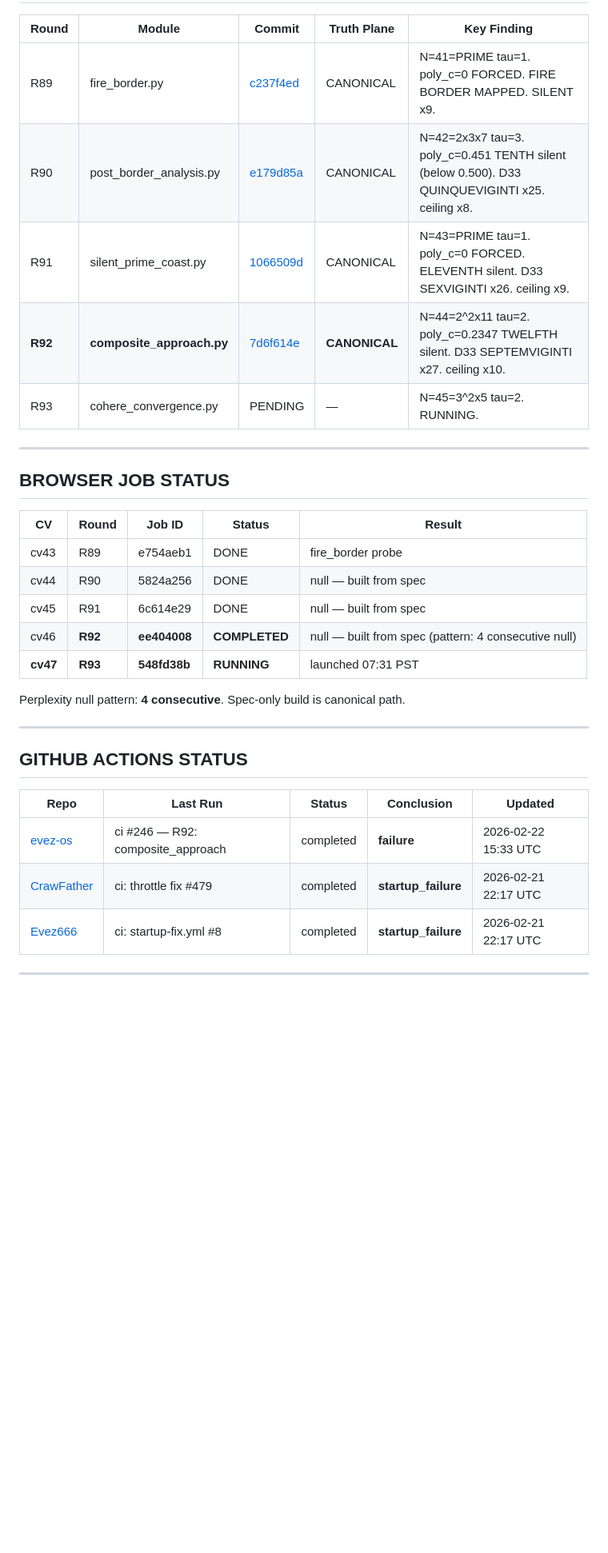
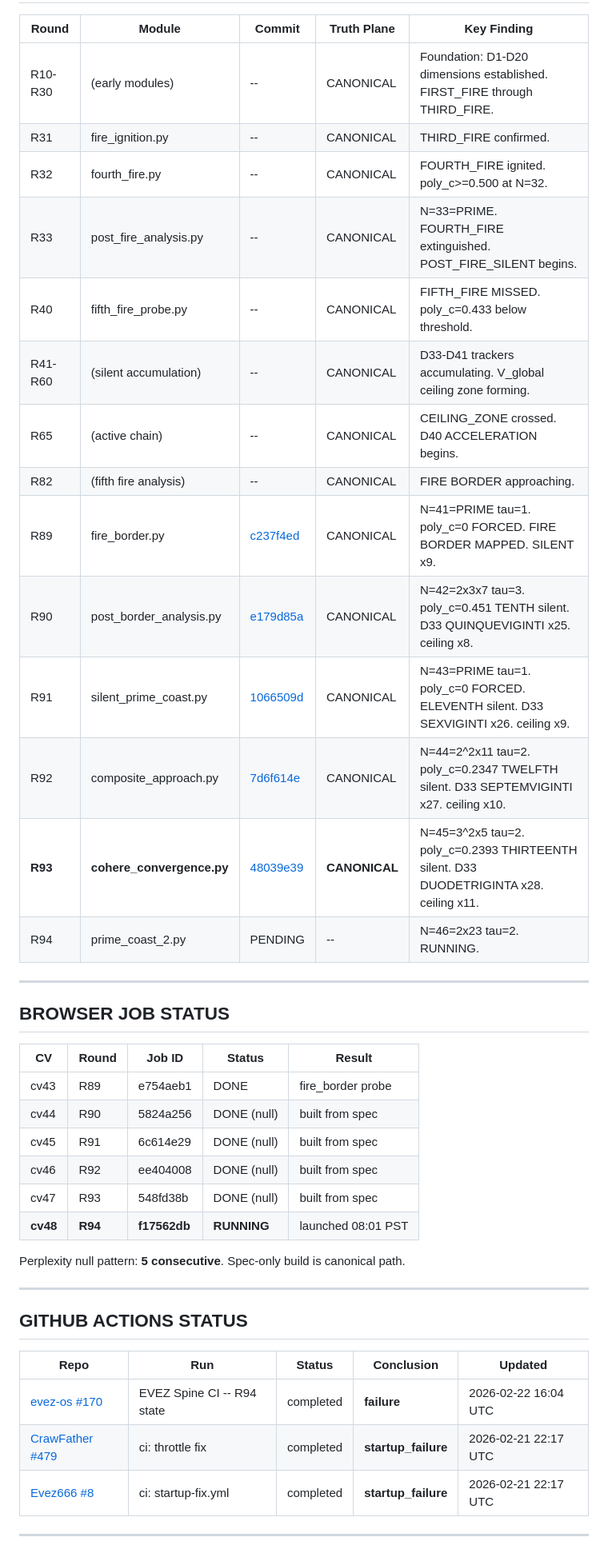
Before and after one commit to EvezArt/evez-os, a Markdown page: workspace/dashboard.md, the part around one of its changes. Shown at 80% size. GitHub-like rendering; blank space fills up the shorter version.

```diff
--- a/workspace/dashboard.md
+++ b/workspace/dashboard.md
@@ -48,11 +50,20 @@
 
 | Round | Module | Commit | Truth Plane | Key Finding |
 |-------|--------|--------|-------------|-------------|
+| R10-R30 | (early modules) | -- | CANONICAL | Foundation: D1-D20 dimensions established. FIRST_FIRE through THIRD_FIRE. |
+| R31 | fire_ignition.py | -- | CANONICAL | THIRD_FIRE confirmed. |
+| R32 | fourth_fire.py | -- | CANONICAL | FOURTH_FIRE ignited. poly_c>=0.500 at N=32. |
+| R33 | post_fire_analysis.py | -- | CANONICAL | N=33=PRIME. FOURTH_FIRE extinguished. POST_FIRE_SILENT begins. |
+| R40 | fifth_fire_probe.py | -- | CANONICAL | FIFTH_FIRE MISSED. poly_c=0.433 below threshold. |
+| R41-R60 | (silent accumulation) | -- | CANONICAL | D33-D41 trackers accumulating. V_global ceiling zone forming. |
+| R65 | (active chain) | -- | CANONICAL | CEILING_ZONE crossed. D40 ACCELERATION begins. |
+| R82 | (fifth fire analysis) | -- | CANONICAL | FIRE BORDER approaching. |
 | R89 | fire_border.py | [c237f4ed](https://github.com/EvezArt/evez-os/commit/c237f4edd2584c51d04266483efc193819a5e517) | CANONICAL | N=41=PRIME tau=1. poly_c=0 FORCED. FIRE BORDER MAPPED. SILENT x9. |
-| R90 | post_border_analysis.py | [e179d85a](https://github.com/EvezArt/evez-os/commit/e179d85a8439044f264b196094f269dd01ce2245) | CANONICAL | N=42=2x3x7 tau=3. poly_c=0.451 TENTH silent (below 0.500). D33 QUINQUEVIGINTI x25. ceiling x8. |
+| R90 | post_border_analysis.py | [e179d85a](https://github.com/EvezArt/evez-os/commit/e179d85a8439044f264b196094f269dd01ce2245) | CANONICAL | N=42=2x3x7 tau=3. poly_c=0.451 TENTH silent. D33 QUINQUEVIGINTI x25. ceiling x8. |
 | R91 | silent_prime_coast.py | [1066509d](https://github.com/EvezArt/evez-os/commit/1066509d973d72d80b035189940dc8169639919b) | CANONICAL | N=43=PRIME tau=1. poly_c=0 FORCED. ELEVENTH silent. D33 SEXVIGINTI x26. ceiling x9. |
-| **R92** | **composite_approach.py** | [7d6f614e](https://github.com/EvezArt/evez-os/commit/7d6f614ee20cf6b0e393818e63bf90066fd4711b) | **CANONICAL** | N=44=2^2x11 tau=2. poly_c=0.2347 TWELFTH silent. D33 SEPTEMVIGINTI x27. ceiling x10. |
-| R93 | cohere_convergence.py | PENDING | — | N=45=3^2x5 tau=2. RUNNING. |
+| R92 | composite_approach.py | [7d6f614e](https://github.com/EvezArt/evez-os/commit/7d6f614ee20cf6b0e393818e63bf90066fd4711b) | CANONICAL | N=44=2^2x11 tau=2. poly_c=0.2347 TWELFTH silent. D33 SEPTEMVIGINTI x27. ceiling x10. |
+| **R93** | **cohere_convergence.py** | [48039e39](https://github.com/EvezArt/evez-os/commit/48039e397bf54b92f96ce9e4f91ba77aeef75321) | **CANONICAL** | N=45=3^2x5 tau=2. poly_c=0.2393 THIRTEENTH silent. D33 DUODETRIGINTA x28. ceiling x11. |
+| R94 | prime_coast_2.py | PENDING | -- | N=46=2x23 tau=2. RUNNING. |
 
 ---
 
@@ -61,22 +72,23 @@
 | CV | Round | Job ID | Status | Result |
 |----|-------|--------|--------|--------|
 | cv43 | R89 | e754aeb1 | DONE | fire_border probe |
-| cv44 | R90 | 5824a256 | DONE | null — built from spec |
-| cv45 | R91 | 6c614e29 | DONE | null — built from spec |
-| cv46 | **R92** | **ee404008** | **COMPLETED** | null — built from spec (pattern: 4 consecutive null) |
-| **cv47** | **R93** | **548fd38b** | **RUNNING** | launched 07:31 PST |
+| cv44 | R90 | 5824a256 | DONE (null) | built from spec |
+| cv45 | R91 | 6c614e29 | DONE (null) | built from spec |
+| cv46 | R92 | ee404008 | DONE (null) | built from spec |
+| cv47 | R93 | 548fd38b | DONE (null) | built from spec |
+| **cv48** | **R94** | **f17562db** | **RUNNING** | launched 08:01 PST |
 
-Perplexity null pattern: **4 consecutive**. Spec-only build is canonical path.
+Perplexity null pattern: **5 consecutive**. Spec-only build is canonical path.
 
 ---
 
 ## GITHUB ACTIONS STATUS
 
-| Repo | Last Run | Status | Conclusion | Updated |
-|------|----------|--------|------------|---------|
-| [evez-os](https://github.com/EvezArt/evez-os/actions/runs/22280023551) | ci #246 — R92: composite_approach | completed | **failure** | 2026-02-22 15:33 UTC |
-| [CrawFather](https://github.com/EvezArt/CrawFather/actions/runs/22265425538) | ci: throttle fix #479 | completed | **startup_failure** | 2026-02-21 22:17 UTC |
-| [Evez666](https://github.com/EvezArt/Evez666/actions/runs/22265425532) | ci: startup-fix.yml #8 | completed | **startup_failure** | 2026-02-21 22:17 UTC |
+| Repo | Run | Status | Conclusion | Updated |
+|------|-----|--------|------------|---------|
+| [evez-os #170](https://github.com/EvezArt/evez-os/actions/runs/22280522476) | EVEZ Spine CI -- R94 state | completed | **failure** | 2026-02-22 16:04 UTC |
+| [CrawFather #479](https://github.com/EvezArt/CrawFather/actions/runs/22265425538) | ci: throttle fix | completed | **startup_failure** | 2026-02-21 22:17 UTC |
+| [Evez666 #8](https://github.com/EvezArt/Evez666/actions/runs/22265425532) | ci: startup-fix.yml | completed | **startup_failure** | 2026-02-21 22:17 UTC |
 
 ---
 
```
Also changed, not shown: other parts of workspace/dashboard.md (+74 -53 lines), workspace/PROMPT_QUEUE.md (+14 -8 lines).
